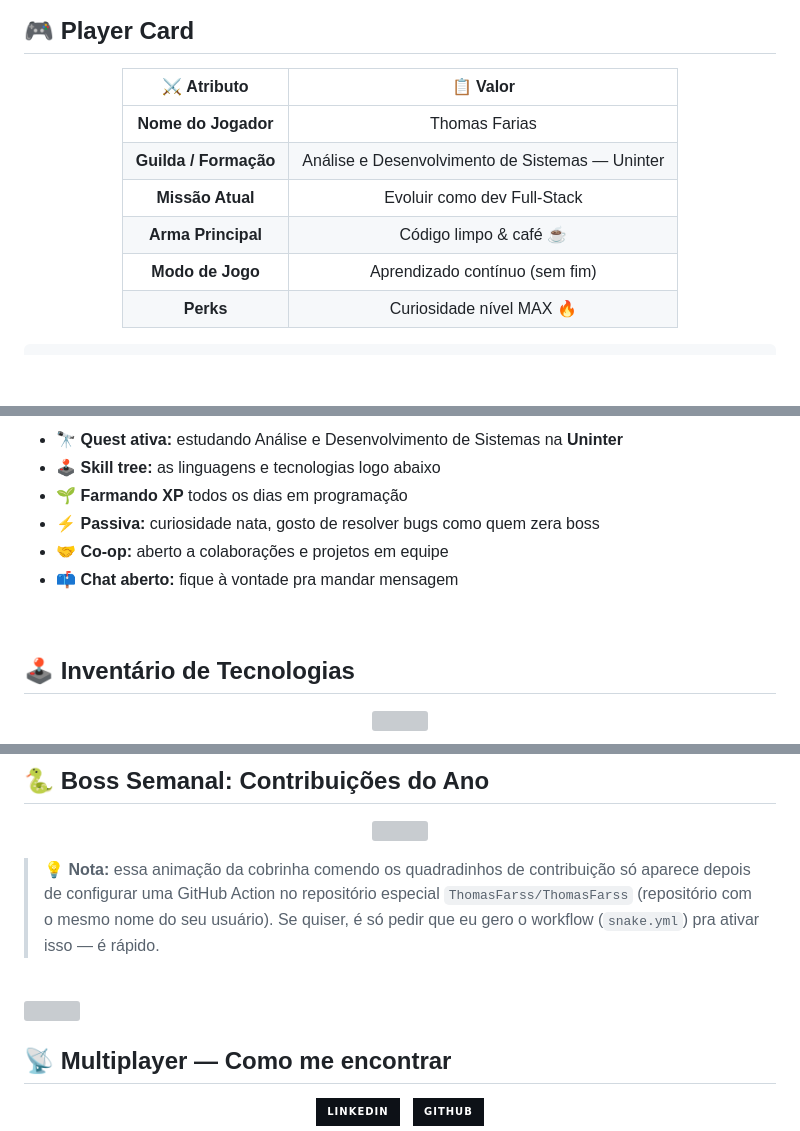
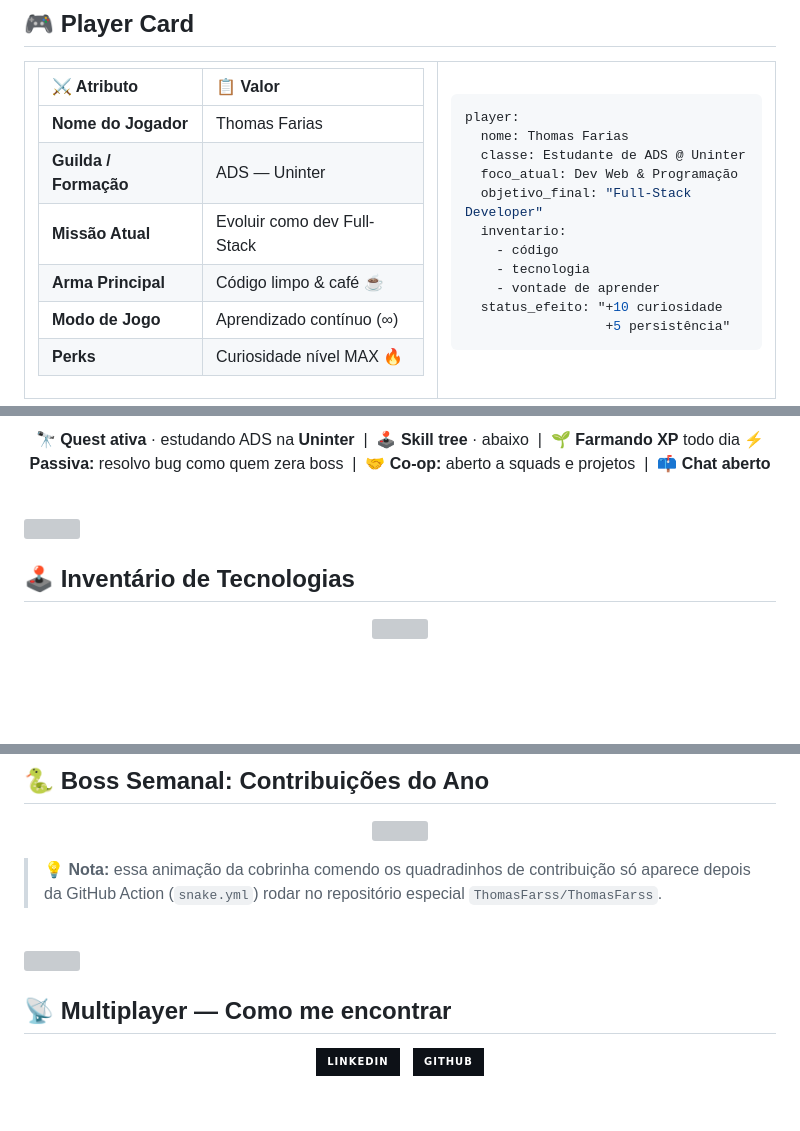
Before and after one commit to ThomasFarss/ThomasFarss, a Markdown page: README.md, 3 parts joined by grey strips. Drawn GitHub-style; badges without logos; blank space fills up the shorter version; grey boxes are pictures that could not be loaded.

````diff
--- a/README.md
+++ b/README.md
@@ -24,10 +37,10 @@
 
 | ⚔️ Atributo | 📋 Valor |
-|:---:|:---:|
+|:---|:---|
 | **Nome do Jogador** | Thomas Farias |
-| **Guilda / Formação** | Análise e Desenvolvimento de Sistemas — Uninter |
+| **Guilda / Formação** | ADS — Uninter |
 | **Missão Atual** | Evoluir como dev Full-Stack |
 | **Arma Principal** | Código limpo & café ☕ |
-| **Modo de Jogo** | Aprendizado contínuo (sem fim) |
+| **Modo de Jogo** | Aprendizado contínuo (∞) |
 | **Perks** | Curiosidade nível MAX 🔥 |
 
@@ -44,10 +62,14 @@ player:
 ```
 
-- 🔭 **Quest ativa:** estudando Análise e Desenvolvimento de Sistemas na **Uninter**
-- 🕹️ **Skill tree:** as linguagens e tecnologias logo abaixo
-- 🌱 **Farmando XP** todos os dias em programação
-- ⚡ **Passiva:** curiosidade nata, gosto de resolver bugs como quem zera boss
-- 🤝 **Co-op:** aberto a colaborações e projetos em equipe
-- 📫 **Chat aberto:** fique à vontade pra mandar mensagem
+</td>
+</tr>
+</table>
+
+<div align="center">
+
+🔭 **Quest ativa** · estudando ADS na **Uninter**&nbsp; | &nbsp;🕹️ **Skill tree** · abaixo&nbsp; | &nbsp;🌱 **Farmando XP** todo dia
+⚡ **Passiva:** resolvo bug como quem zera boss&nbsp; | &nbsp;🤝 **Co-op:** aberto a squads e projetos&nbsp; | &nbsp;📫 **Chat aberto**
+
+</div>
 
 <br>
@@ -111,7 +152,7 @@ player:
   <img src="https://raw.githubusercontent.com/ThomasFarss/ThomasFarss/output/github-contribution-grid-snake-dark.svg" width="100%"/>
 </p>
 
-> 💡 **Nota:** essa animação da cobrinha comendo os quadradinhos de contribuição só aparece depois de configurar uma GitHub Action no repositório especial `ThomasFarss/ThomasFarss` (repositório com o mesmo nome do seu usuário). Se quiser, é só pedir que eu gero o workflow (`snake.yml`) pra ativar isso — é rápido.
+> 💡 **Nota:** essa animação da cobrinha comendo os quadradinhos de contribuição só aparece depois da GitHub Action (`snake.yml`) rodar no repositório especial `ThomasFarss/ThomasFarss`.
 
 <br>
 
````
Also changed, not shown: other parts of README.md (+62 -27 lines).
